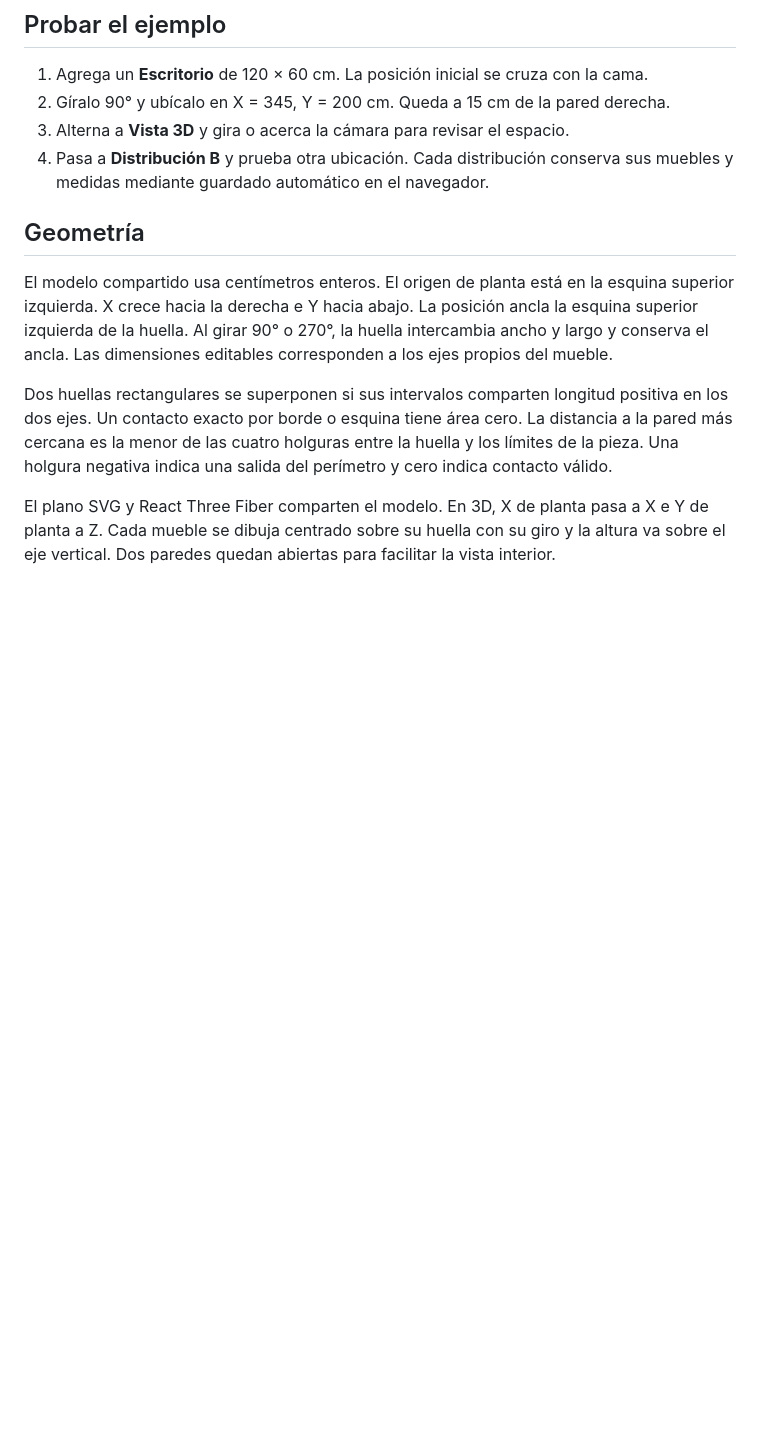
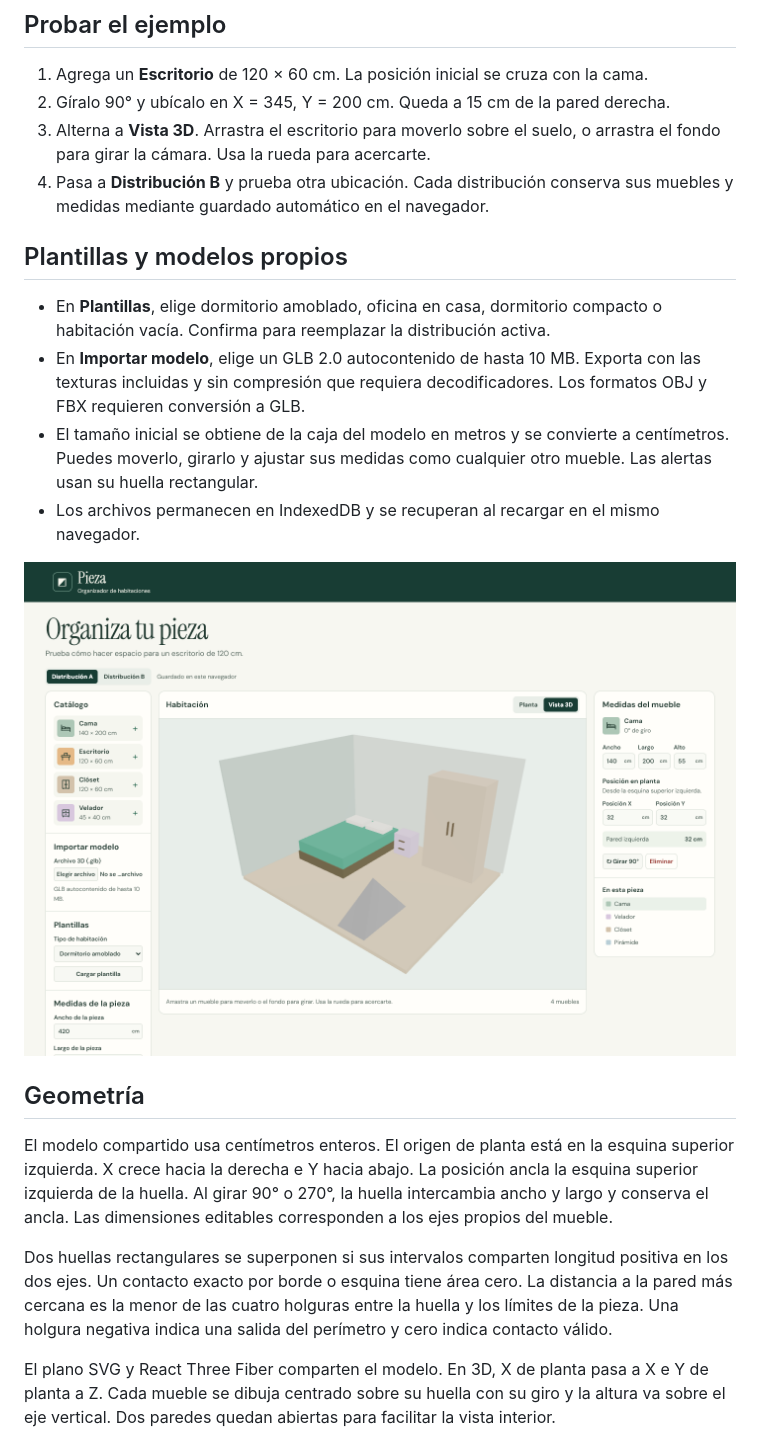
Before and after one commit to Humiumii/organizador-habitaciones-3d, a Markdown page: README.md, the part around the change. GitHub-like rendering; pictures changed too: docs/modelo-3d.png (added); blank space fills up the shorter version.

Commit message:
Importa modelos GLB locales y prepara Pieza v0.2.0

```diff
--- a/README.md
+++ b/README.md
@@ -22,8 +22,17 @@ El build genera `dist/`. Se puede servir desde un directorio de un sitio estáti
 
 1. Agrega un **Escritorio** de 120 × 60 cm. La posición inicial se cruza con la cama.
 2. Gíralo 90° y ubícalo en X = 345, Y = 200 cm. Queda a 15 cm de la pared derecha.
-3. Alterna a **Vista 3D** y gira o acerca la cámara para revisar el espacio.
+3. Alterna a **Vista 3D**. Arrastra el escritorio para moverlo sobre el suelo, o arrastra el fondo para girar la cámara. Usa la rueda para acercarte.
 4. Pasa a **Distribución B** y prueba otra ubicación. Cada distribución conserva sus muebles y medidas mediante guardado automático en el navegador.
+
+## Plantillas y modelos propios
+
+- En **Plantillas**, elige dormitorio amoblado, oficina en casa, dormitorio compacto o habitación vacía. Confirma para reemplazar la distribución activa.
+- En **Importar modelo**, elige un GLB 2.0 autocontenido de hasta 10 MB. Exporta con las texturas incluidas y sin compresión que requiera decodificadores. Los formatos OBJ y FBX requieren conversión a GLB.
+- El tamaño inicial se obtiene de la caja del modelo en metros y se convierte a centímetros. Puedes moverlo, girarlo y ajustar sus medidas como cualquier otro mueble. Las alertas usan su huella rectangular.
+- Los archivos permanecen en IndexedDB y se recuperan al recargar en el mismo navegador.
+
+![Modelo importado en la vista 3D](docs/modelo-3d.png)
 
 ## Geometría
 
```
Also changed, not shown: 11 other files.
